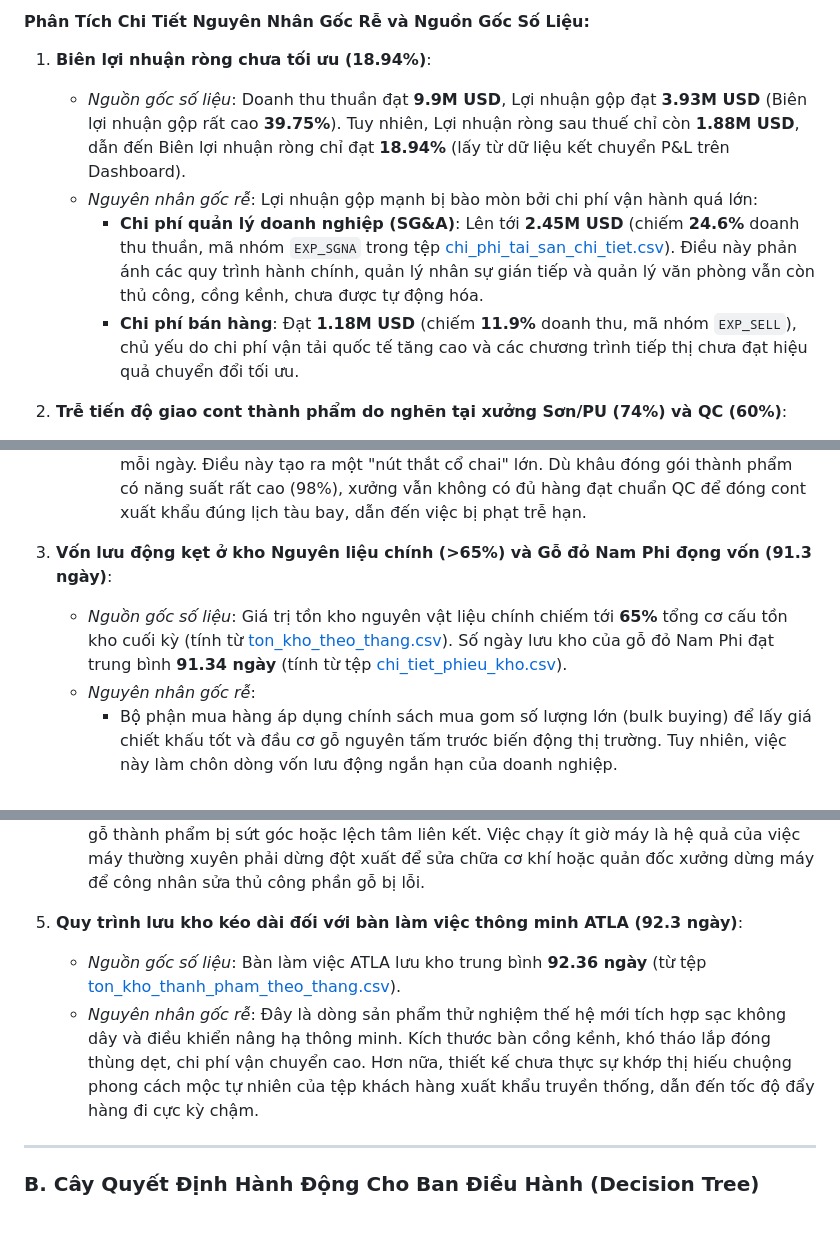
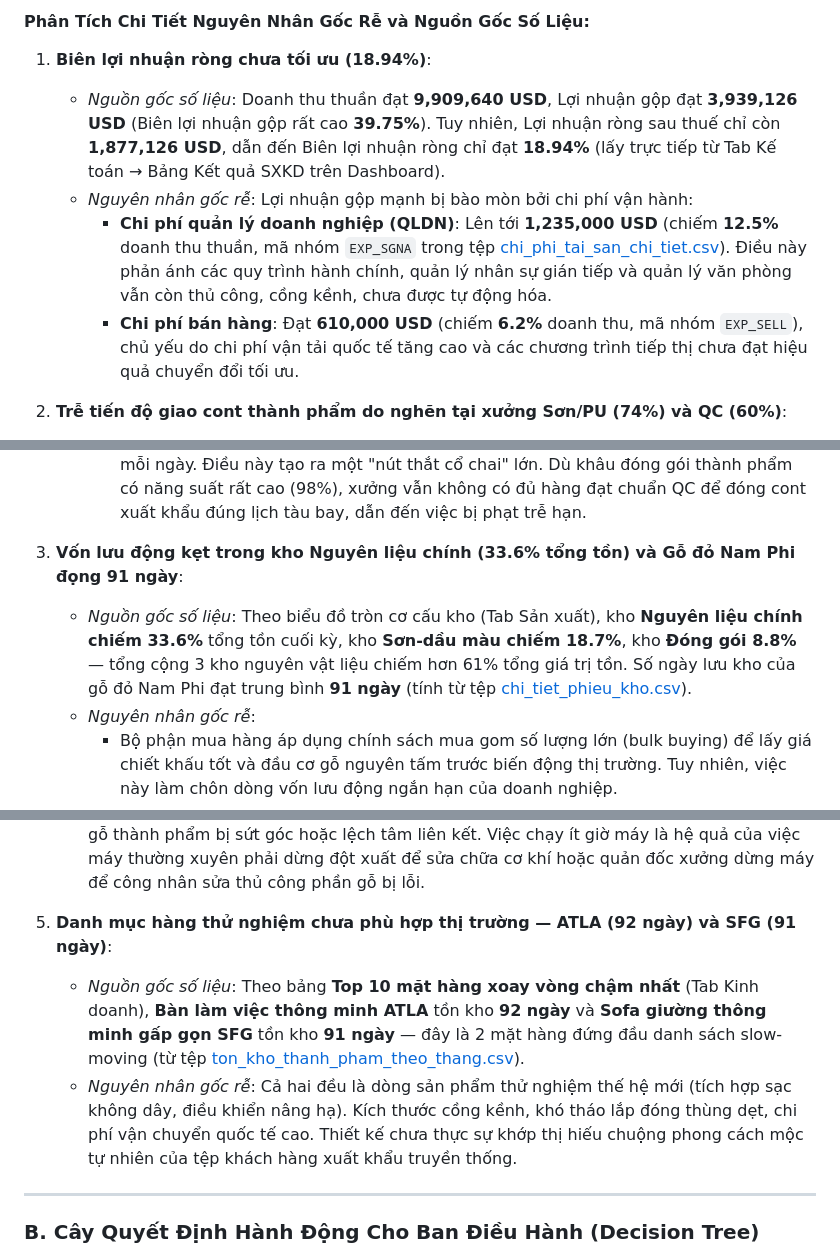
Before and after one commit to BachNguyen2kx/verp-dashboard, a Markdown page: README_VI.md, 3 parts joined by grey strips. Drawn GitHub-style; blank space fills up the shorter version.

```diff
--- a/README_VI.md
+++ b/README_VI.md
@@ -127,10 +132,10 @@ graph LR
 #### Phân Tích Chi Tiết Nguyên Nhân Gốc Rễ và Nguồn Gốc Số Liệu:
 
 1. **Biên lợi nhuận ròng chưa tối ưu (18.94%)**:
-   * *Nguồn gốc số liệu*: Doanh thu thuần đạt **9.9M USD**, Lợi nhuận gộp đạt **3.93M USD** (Biên lợi nhuận gộp rất cao **39.75%**). Tuy nhiên, Lợi nhuận ròng sau thuế chỉ còn **1.88M USD**, dẫn đến Biên lợi nhuận ròng chỉ đạt **18.94%** (lấy từ dữ liệu kết chuyển P&L trên Dashboard).
-   * *Nguyên nhân gốc rễ*: Lợi nhuận gộp mạnh bị bào mòn bởi chi phí vận hành quá lớn:
-     * **Chi phí quản lý doanh nghiệp (SG&A)**: Lên tới **2.45M USD** (chiếm **24.6%** doanh thu thuần, mã nhóm `EXP_SGNA` trong tệp [chi_phi_tai_san_chi_tiet.csv](data/ke_toan/chi_phi_tai_san_chi_tiet.csv)). Điều này phản ánh các quy trình hành chính, quản lý nhân sự gián tiếp và quản lý văn phòng vẫn còn thủ công, cồng kềnh, chưa được tự động hóa.
-     * **Chi phí bán hàng**: Đạt **1.18M USD** (chiếm **11.9%** doanh thu, mã nhóm `EXP_SELL`), chủ yếu do chi phí vận tải quốc tế tăng cao và các chương trình tiếp thị chưa đạt hiệu quả chuyển đổi tối ưu.
+   * *Nguồn gốc số liệu*: Doanh thu thuần đạt **9,909,640 USD**, Lợi nhuận gộp đạt **3,939,126 USD** (Biên lợi nhuận gộp rất cao **39.75%**). Tuy nhiên, Lợi nhuận ròng sau thuế chỉ còn **1,877,126 USD**, dẫn đến Biên lợi nhuận ròng chỉ đạt **18.94%** (lấy trực tiếp từ Tab Kế toán → Bảng Kết quả SXKD trên Dashboard).
+   * *Nguyên nhân gốc rễ*: Lợi nhuận gộp mạnh bị bào mòn bởi chi phí vận hành:
+     * **Chi phí quản lý doanh nghiệp (QLDN)**: Lên tới **1,235,000 USD** (chiếm **12.5%** doanh thu thuần, mã nhóm `EXP_SGNA` trong tệp [chi_phi_tai_san_chi_tiet.csv](data/ke_toan/chi_phi_tai_san_chi_tiet.csv)). Điều này phản ánh các quy trình hành chính, quản lý nhân sự gián tiếp và quản lý văn phòng vẫn còn thủ công, cồng kềnh, chưa được tự động hóa.
+     * **Chi phí bán hàng**: Đạt **610,000 USD** (chiếm **6.2%** doanh thu, mã nhóm `EXP_SELL`), chủ yếu do chi phí vận tải quốc tế tăng cao và các chương trình tiếp thị chưa đạt hiệu quả chuyển đổi tối ưu.
 
 2. **Trễ tiến độ giao cont thành phẩm do nghẽn tại xưởng Sơn/PU (74%) và QC (60%)**:
    * *Nguồn gốc số liệu*: Tỷ lệ hoàn thành kế hoạch tại khâu Sơn/PU chỉ đạt **74%** và khâu kiểm định chất lượng (QC) đạt **60%** (ghi nhận trong tệp [nhat_ky_san_xuat.csv](data/san_xuat/nhat_ky_san_xuat.csv)).
@@ -138,8 +143,8 @@ graph LR
      * **Tại xưởng Sơn/PU**: Môi trường làm việc độc hại (hóa chất sơn phủ, bụi mịn) làm tăng tỷ lệ nghỉ việc và chuyển việc của công nhân. Đồng thời, kỹ thuật sơn bóng bảo vệ sản phẩm gỗ xuất khẩu đòi hỏi tay nghề cao, việc đào tạo công nhân mới tốn nhiều thời gian gây gián đoạn dây chuyền.
      * **Tại khâu QC**: Doanh nghiệp chỉ bố trí lực lượng kiểm định mỏng (2 nhân sự) để kiểm định thủ công toàn bộ bề mặt, kết cấu lắp ráp của hàng trăm mặt hàng gỗ tinh xảo mỗi ngày. Điều này tạo ra một "nút thắt cổ chai" lớn. Dù khâu đóng gói thành phẩm có năng suất rất cao (98%), xưởng vẫn không có đủ hàng đạt chuẩn QC để đóng cont xuất khẩu đúng lịch tàu bay, dẫn đến việc bị phạt trễ hạn.
 
-3. **Vốn lưu động kẹt ở kho Nguyên liệu chính (>65%) và Gỗ đỏ Nam Phi đọng vốn (91.3 ngày)**:
-   * *Nguồn gốc số liệu*: Giá trị tồn kho nguyên vật liệu chính chiếm tới **65%** tổng cơ cấu tồn kho cuối kỳ (tính từ [ton_kho_theo_thang.csv](data/san_xuat/ton_kho_theo_thang.csv)). Số ngày lưu kho của gỗ đỏ Nam Phi đạt trung bình **91.34 ngày** (tính từ tệp [chi_tiet_phieu_kho.csv](data/san_xuat/chi_tiet_phieu_kho.csv)).
+3. **Vốn lưu động kẹt trong kho Nguyên liệu chính (33.6% tổng tồn) và Gỗ đỏ Nam Phi đọng 91 ngày**:
+   * *Nguồn gốc số liệu*: Theo biểu đồ tròn cơ cấu kho (Tab Sản xuất), kho **Nguyên liệu chính chiếm 33.6%** tổng tồn cuối kỳ, kho **Sơn-dầu màu chiếm 18.7%**, kho **Đóng gói 8.8%** — tổng cộng 3 kho nguyên vật liệu chiếm hơn 61% tổng giá trị tồn. Số ngày lưu kho của gỗ đỏ Nam Phi đạt trung bình **91 ngày** (tính từ tệp [chi_tiet_phieu_kho.csv](data/san_xuat/chi_tiet_phieu_kho.csv)).
    * *Nguyên nhân gốc rễ*:
      * Bộ phận mua hàng áp dụng chính sách mua gom số lượng lớn (bulk buying) để lấy giá chiết khấu tốt và đầu cơ gỗ nguyên tấm trước biến động thị trường. Tuy nhiên, việc này làm chôn dòng vốn lưu động ngắn hạn của doanh nghiệp.
      * Dòng sản phẩm sử dụng gỗ đỏ Nam Phi bị đối tác hoãn lịch sản xuất hoặc hủy đơn đột ngột, trong khi nguyên liệu thô đã nhập về từ trước, dẫn đến việc gỗ nằm lưu bãi hơn 3 tháng mà không được đưa vào sản xuất.
@@ -148,9 +153,9 @@ graph LR
    * *Nguồn gốc số liệu*: Tỷ lệ lỗi trung bình tại Phân xưởng 3 (PX3 - Xưởng Hoàn thiện) duy trì ở mức cao **1.34%** dù tổng số giờ máy chạy tích lũy thấp hơn nhiều so với PX1 và PX2 (ghi nhận từ cột `hours_run` và tỷ lệ lỗi trong tệp [nhat_ky_san_xuat.csv](data/san_xuat/nhat_ky_san_xuat.csv)).
    * *Nguyên nhân gốc rễ*: Thiết bị chà nhám cạnh tự động và máy khoan liên kết tại PX3 đã sử dụng lâu năm, có dấu hiệu rơ khớp trục cơ khí và rung lắc mạnh khi hoạt động, dẫn đến gỗ thành phẩm bị sứt góc hoặc lệch tâm liên kết. Việc chạy ít giờ máy là hệ quả của việc máy thường xuyên phải dừng đột xuất để sửa chữa cơ khí hoặc quản đốc xưởng dừng máy để công nhân sửa thủ công phần gỗ bị lỗi.
 
-5. **Quy trình lưu kho kéo dài đối với bàn làm việc thông minh ATLA (92.3 ngày)**:
-   * *Nguồn gốc số liệu*: Bàn làm việc ATLA lưu kho trung bình **92.36 ngày** (từ tệp [ton_kho_thanh_pham_theo_thang.csv](data/kinh_doanh/ton_kho_thanh_pham_theo_thang.csv)).
-   * *Nguyên nhân gốc rễ*: Đây là dòng sản phẩm thử nghiệm thế hệ mới tích hợp sạc không dây và điều khiển nâng hạ thông minh. Kích thước bàn cồng kềnh, khó tháo lắp đóng thùng dẹt, chi phí vận chuyển cao. Hơn nữa, thiết kế chưa thực sự khớp thị hiếu chuộng phong cách mộc tự nhiên của tệp khách hàng xuất khẩu truyền thống, dẫn đến tốc độ đẩy hàng đi cực kỳ chậm.
+5. **Danh mục hàng thử nghiệm chưa phù hợp thị trường — ATLA (92 ngày) và SFG (91 ngày)**:
+   * *Nguồn gốc số liệu*: Theo bảng **Top 10 mặt hàng xoay vòng chậm nhất** (Tab Kinh doanh), **Bàn làm việc thông minh ATLA** tồn kho **92 ngày** và **Sofa giường thông minh gấp gọn SFG** tồn kho **91 ngày** — đây là 2 mặt hàng đứng đầu danh sách slow-moving (từ tệp [ton_kho_thanh_pham_theo_thang.csv](data/kinh_doanh/ton_kho_thanh_pham_theo_thang.csv)).
+   * *Nguyên nhân gốc rễ*: Cả hai đều là dòng sản phẩm thử nghiệm thế hệ mới (tích hợp sạc không dây, điều khiển nâng hạ). Kích thước cồng kềnh, khó tháo lắp đóng thùng dẹt, chi phí vận chuyển quốc tế cao. Thiết kế chưa thực sự khớp thị hiếu chuộng phong cách mộc tự nhiên của tệp khách hàng xuất khẩu truyền thống.
 
 ---
 
```
Also changed, not shown: other parts of README_VI.md (+25 -20 lines), README.md (+34 -29 lines).
